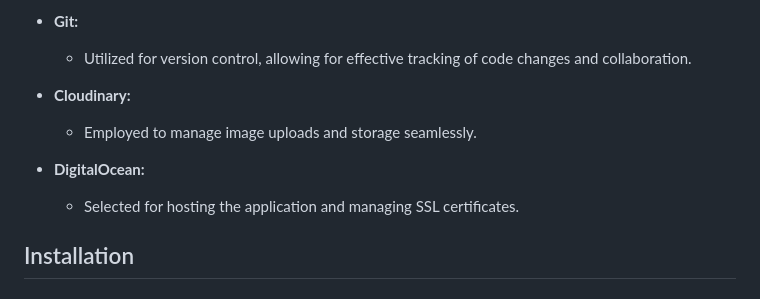
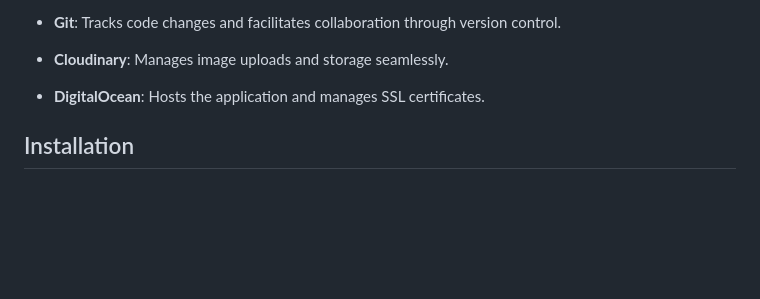
Before and after one commit to Vineet829/tenant-sphere, a Markdown page: README.md, the part around the change printed below. GitHub-like rendering; blank space fills up the shorter version.

```diff
--- a/README.md
+++ b/README.md
@@ -69,12 +55,9 @@ To tackle these challenges, I created an app that makes it easy for tenants to r
 
-- **Git:**
-  - Utilized for version control, allowing for effective tracking of code changes and collaboration.
+- **Git**: Tracks code changes and facilitates collaboration through version control.
 
-- **Cloudinary:**
-  - Employed to manage image uploads and storage seamlessly.
+- **Cloudinary**: Manages image uploads and storage seamlessly.
 
-- **DigitalOcean:**
-  - Selected for hosting the application and managing SSL certificates.
+- **DigitalOcean**: Hosts the application and manages SSL certificates.
 
 
 ## Installation
```
Also changed, not shown: other parts of README.md (+14 -28 lines).
